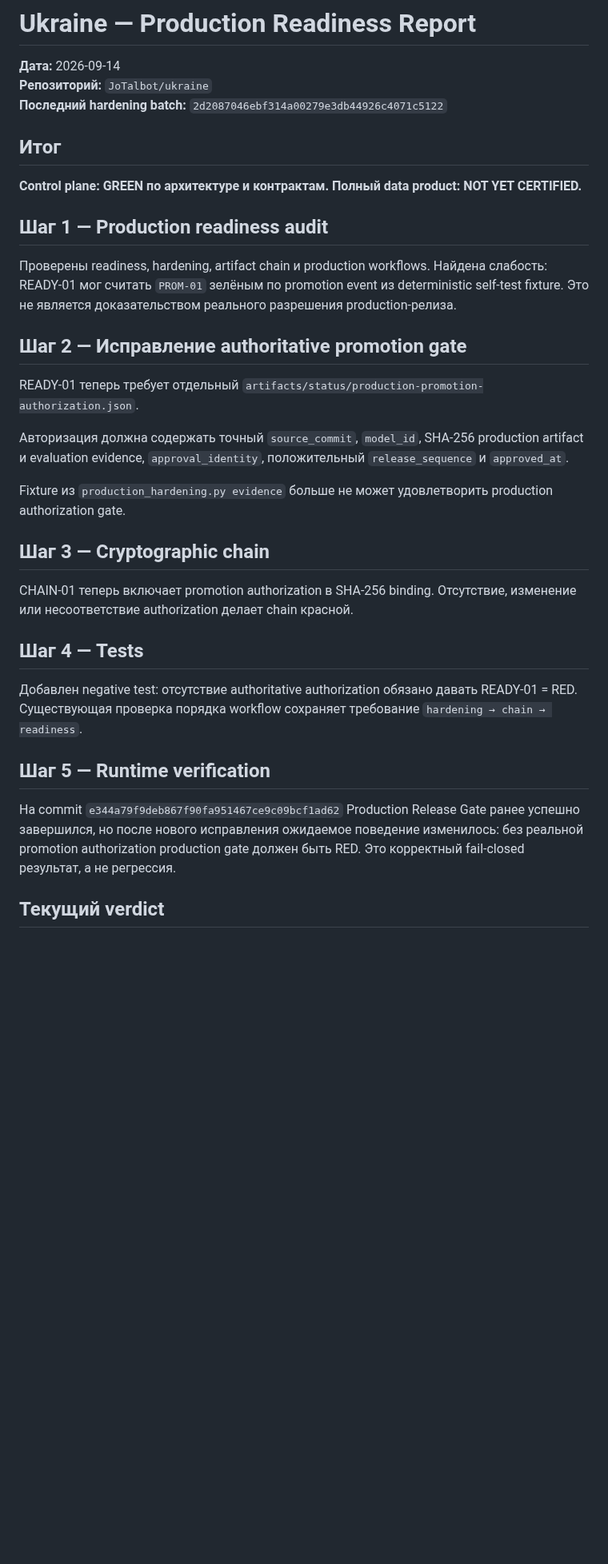
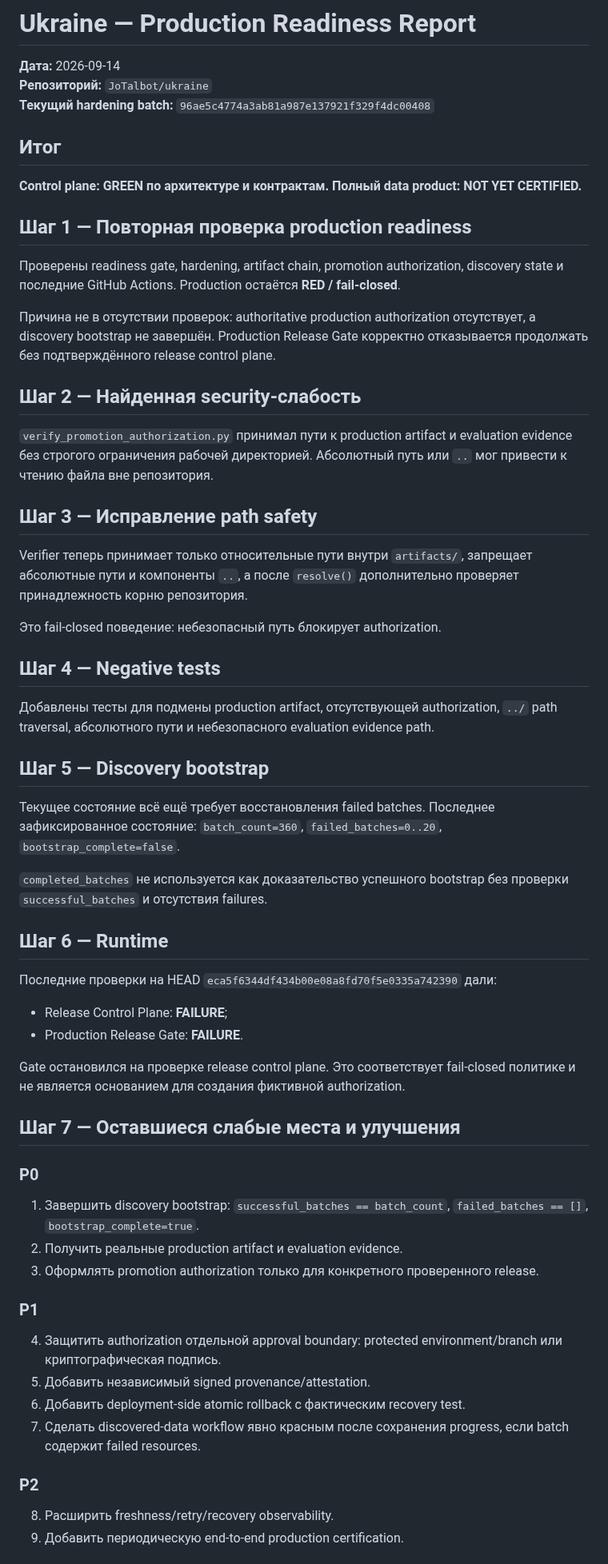
Before and after one commit to JoTalbot/ukraine, a Markdown page: docs/STATUS_REPORT_2026-09-14.md, the part around one of its changes. Shown at 80% size. GitHub-like rendering; blank space fills up the shorter version.

Commit message:
docs(production): refresh readiness audit and security status

```diff
--- a/docs/STATUS_REPORT_2026-09-14.md
+++ b/docs/STATUS_REPORT_2026-09-14.md
@@ -2,34 +2,64 @@
 
 **Дата:** 2026-09-14
 **Репозиторий:** `JoTalbot/ukraine`
-**Последний hardening batch:** `2d2087046ebf314a00279e3db44926c4071c5122`
+**Текущий hardening batch:** `96ae5c4774a3ab81a987e137921f329f4dc00408`
 
 ## Итог
 
 **Control plane: GREEN по архитектуре и контрактам. Полный data product: NOT YET CERTIFIED.**
 
-## Шаг 1 — Production readiness audit
+## Шаг 1 — Повторная проверка production readiness
 
-Проверены readiness, hardening, artifact chain и production workflows. Найдена слабость: READY-01 мог считать `PROM-01` зелёным по promotion event из deterministic self-test fixture. Это не является доказательством реального разрешения production-релиза.
+Проверены readiness gate, hardening, artifact chain, promotion authorization, discovery state и последние GitHub Actions. Production остаётся **RED / fail-closed**.
 
-## Шаг 2 — Исправление authoritative promotion gate
+Причина не в отсутствии проверок: authoritative production authorization отсутствует, а discovery bootstrap не завершён. Production Release Gate корректно отказывается продолжать без подтверждённого release control plane.
 
-READY-01 теперь требует отдельный `artifacts/status/production-promotion-authorization.json`.
+## Шаг 2 — Найденная security-слабость
 
-Авторизация должна содержать точный `source_commit`, `model_id`, SHA-256 production artifact и evaluation evidence, `approval_identity`, положительный `release_sequence` и `approved_at`.
+`verify_promotion_authorization.py` принимал пути к production artifact и evaluation evidence без строгого ограничения рабочей директорией. Абсолютный путь или `..` мог привести к чтению файла вне репозитория.
 
-Fixture из `production_hardening.py evidence` больше не может удовлетворить production authorization gate.
+## Шаг 3 — Исправление path safety
 
-## Шаг 3 — Cryptographic chain
+Verifier теперь принимает только относительные пути внутри `artifacts/`, запрещает абсолютные пути и компоненты `..`, а после `resolve()` дополнительно проверяет принадлежность корню репозитория.
 
-CHAIN-01 теперь включает promotion authorization в SHA-256 binding. Отсутствие, изменение или несоответствие authorization делает chain красной.
+Это fail-closed поведение: небезопасный путь блокирует authorization.
 
-## Шаг 4 — Tests
+## Шаг 4 — Negative tests
 
-Добавлен negative test: отсутствие authoritative authorization обязано давать READY-01 = RED. Существующая проверка порядка workflow сохраняет требование `hardening → chain → readiness`.
+Добавлены тесты для подмены production artifact, отсутствующей authorization, `../` path traversal, абсолютного пути и небезопасного evaluation evidence path.
 
-## Шаг 5 — Runtime verification
+## Шаг 5 — Discovery bootstrap
 
-На commit `e344a79f9deb867f90fa951467ce9c09bcf1ad62` Production Release Gate ранее успешно завершился, но после нового исправления ожидаемое поведение изменилось: без реальной promotion authorization production gate должен быть RED. Это корректный fail-closed результат, а не регрессия.
+Текущее состояние всё ещё требует восстановления failed batches. Последнее зафиксированное состояние: `batch_count=360`, `failed_batches=0..20`, `bootstrap_complete=false`.
 
-## Текущий verdict
+`completed_batches` не используется как доказательство успешного bootstrap без проверки `successful_batches` и отсутствия failures.
+
+## Шаг 6 — Runtime
+
+Последние проверки на HEAD `eca5f6344df434b00e08a8fd70f5e0335a742390` дали:
+
+- Release Control Plane: **FAILURE**;
+- Production Release Gate: **FAILURE**.
+
+Gate остановился на проверке release control plane. Это соответствует fail-closed политике и не является основанием для создания фиктивной authorization.
+
+## Шаг 7 — Оставшиеся слабые места и улучшения
+
+### P0
+
+1. Завершить discovery bootstrap: `successful_batches == batch_count`, `failed_batches == []`, `bootstrap_complete=true`.
+2. Получить реальные production artifact и evaluation evidence.
+3. Оформлять promotion authorization только для конкретного проверенного release.
+
+### P1
+
+4. Защитить authorization отдельной approval boundary: protected environment/branch или криптографическая подпись.
+5. Добавить независимый signed provenance/attestation.
+6. Добавить deployment-side atomic rollback с фактическим recovery test.
+7. Сделать discovered-data workflow явно красным после сохранения progress, если batch содержит failed resources.
+
+### P2
+
+8. Расширить freshness/retry/recovery observability.
+9. Добавить периодическую end-to-end production certification.
+
```
Also changed, not shown: other parts of docs/STATUS_REPORT_2026-09-14.md (+8 -18 lines).
